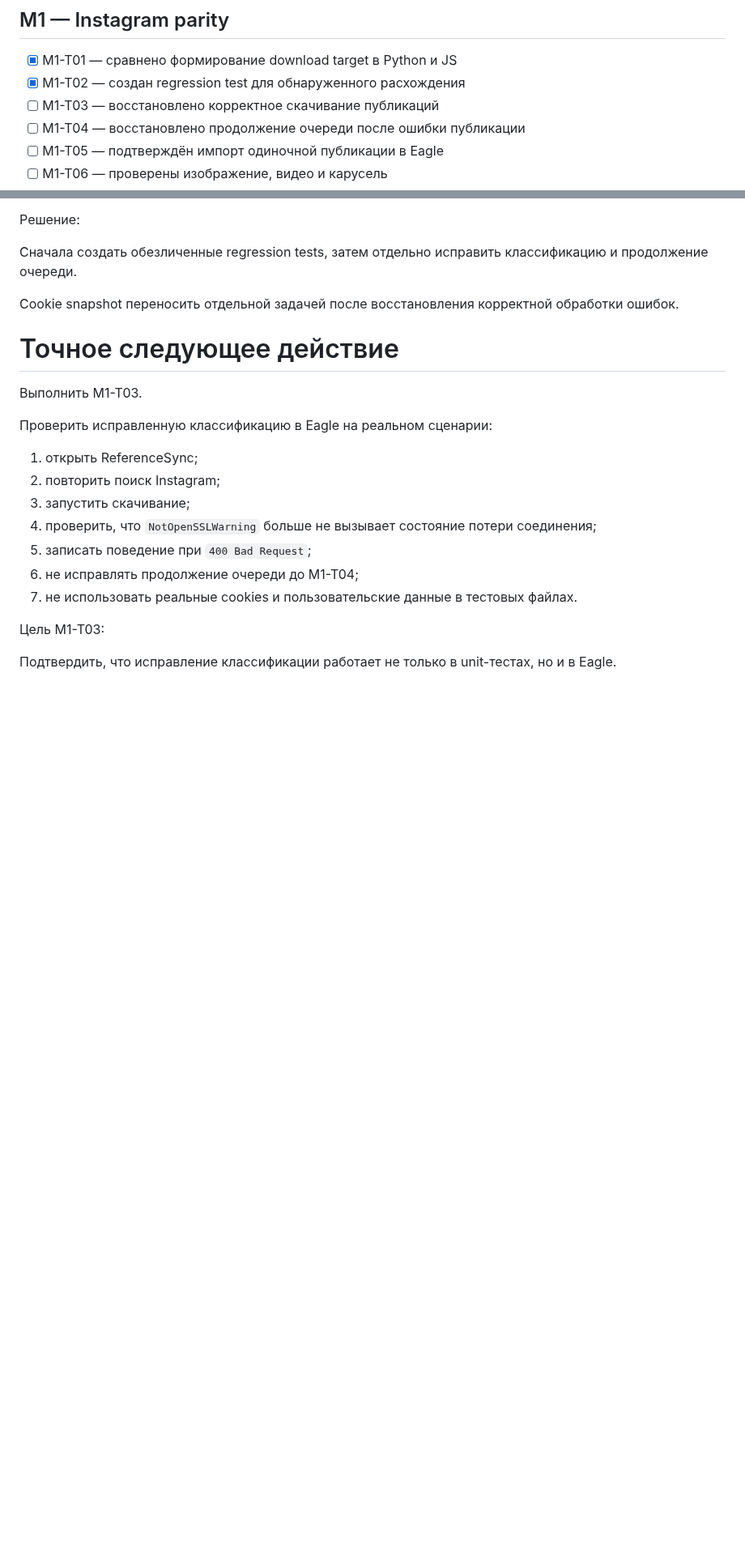
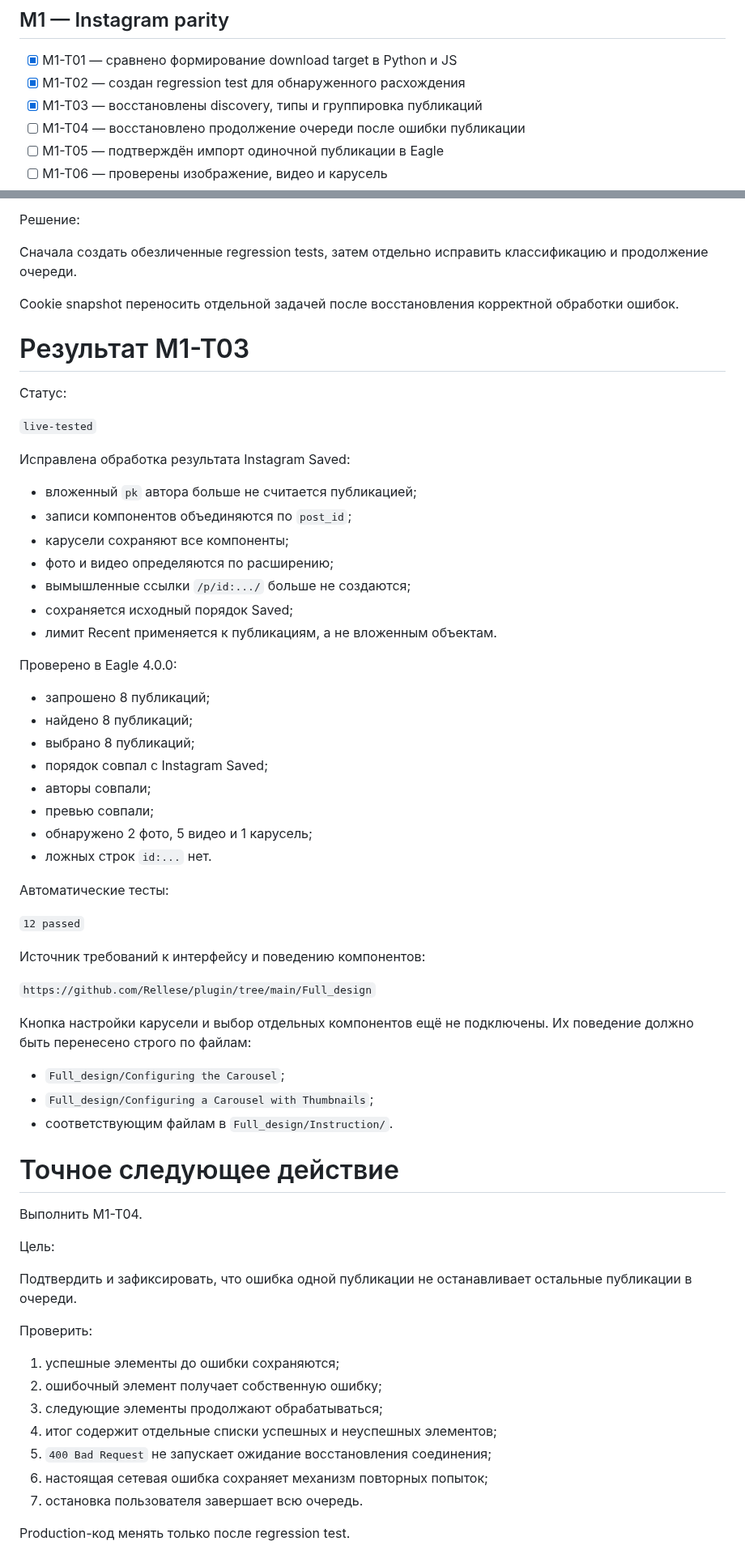
Before and after one commit to Rellese/reference-sync, a Markdown page: STATUS.md, 2 parts joined by grey strips. Shown at 81% size. Rendered like a GitHub page; blank space fills up the shorter version.

Commit message:
M1-T03: record live Instagram discovery verification

```diff
--- a/STATUS.md
+++ b/STATUS.md
@@ -61,7 +61,7 @@ Production-репозиторий:
 
 - [x] M1-T01 — сравнено формирование download target в Python и JS
 - [x] M1-T02 — создан regression test для обнаруженного расхождения
-- [ ] M1-T03 — восстановлено корректное скачивание публикаций
+- [x] M1-T03 — восстановлены discovery, типы и группировка публикаций
 - [ ] M1-T04 — восстановлено продолжение очереди после ошибки публикации
 - [ ] M1-T05 — подтверждён импорт одиночной публикации в Eagle
 - [ ] M1-T06 — проверены изображение, видео и карусель
@@ -320,21 +320,64 @@ CSS, шрифты и иконки пока сохраняются.
 Cookie snapshot переносить отдельной задачей после восстановления
 корректной обработки ошибок.
 
+# Результат M1-T03
+
+Статус:
+
+`live-tested`
+
+Исправлена обработка результата Instagram Saved:
+
+- вложенный `pk` автора больше не считается публикацией;
+- записи компонентов объединяются по `post_id`;
+- карусели сохраняют все компоненты;
+- фото и видео определяются по расширению;
+- вымышленные ссылки `/p/id:.../` больше не создаются;
+- сохраняется исходный порядок Saved;
+- лимит Recent применяется к публикациям, а не вложенным объектам.
+
+Проверено в Eagle 4.0.0:
+
+- запрошено 8 публикаций;
+- найдено 8 публикаций;
+- выбрано 8 публикаций;
+- порядок совпал с Instagram Saved;
+- авторы совпали;
+- превью совпали;
+- обнаружено 2 фото, 5 видео и 1 карусель;
+- ложных строк `id:...` нет.
+
+Автоматические тесты:
+
+`12 passed`
+
+Источник требований к интерфейсу и поведению компонентов:
+
+`https://github.com/Rellese/plugin/tree/main/Full_design`
+
+Кнопка настройки карусели и выбор отдельных компонентов ещё не подключены. Их поведение должно быть перенесено строго по файлам:
+
+- `Full_design/Configuring the Carousel`;
+- `Full_design/Configuring a Carousel with Thumbnails`;
+- соответствующим файлам в `Full_design/Instruction/`.
+
 
 # Точное следующее действие
 
-Выполнить M1-T03.
+Выполнить M1-T04.
 
-Проверить исправленную классификацию в Eagle на реальном сценарии:
+Цель:
 
-1. открыть ReferenceSync;
-2. повторить поиск Instagram;
-3. запустить скачивание;
-4. проверить, что `NotOpenSSLWarning` больше не вызывает состояние потери соединения;
-5. записать поведение при `400 Bad Request`;
-6. не исправлять продолжение очереди до M1-T04;
-7. не использовать реальные cookies и пользовательские данные в тестовых файлах.
+Подтвердить и зафиксировать, что ошибка одной публикации не останавливает остальные публикации в очереди.
 
-Цель M1-T03:
+Проверить:
 
-Подтвердить, что исправление классификации работает не только в unit-тестах, но и в Eagle.
+1. успешные элементы до ошибки сохраняются;
+2. ошибочный элемент получает собственную ошибку;
+3. следующие элементы продолжают обрабатываться;
+4. итог содержит отдельные списки успешных и неуспешных элементов;
+5. `400 Bad Request` не запускает ожидание восстановления соединения;
+6. настоящая сетевая ошибка сохраняет механизм повторных попыток;
+7. остановка пользователя завершает всю очередь.
+
+Production-код менять только после regression test.
```
Also changed, not shown: other parts of STATUS.md (+4 -4 lines).
